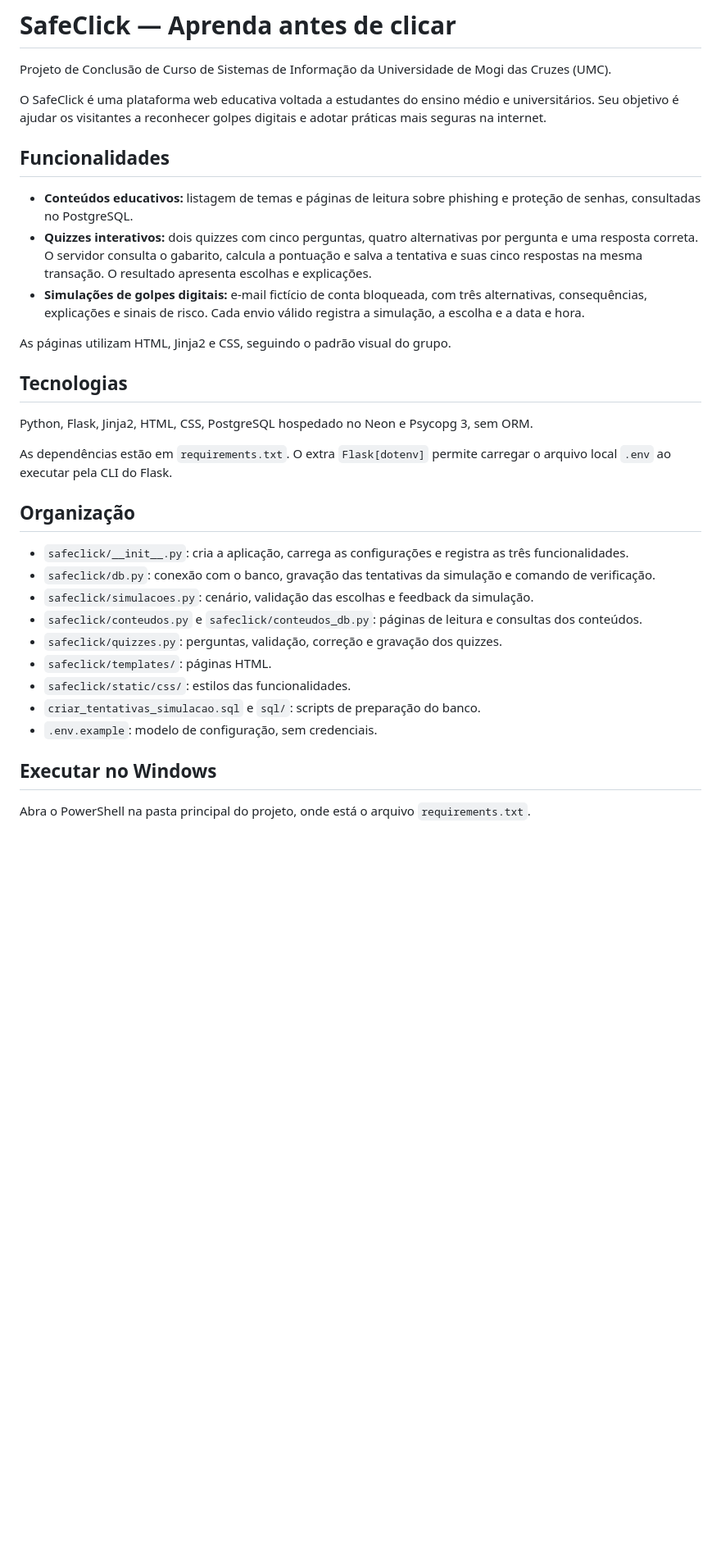
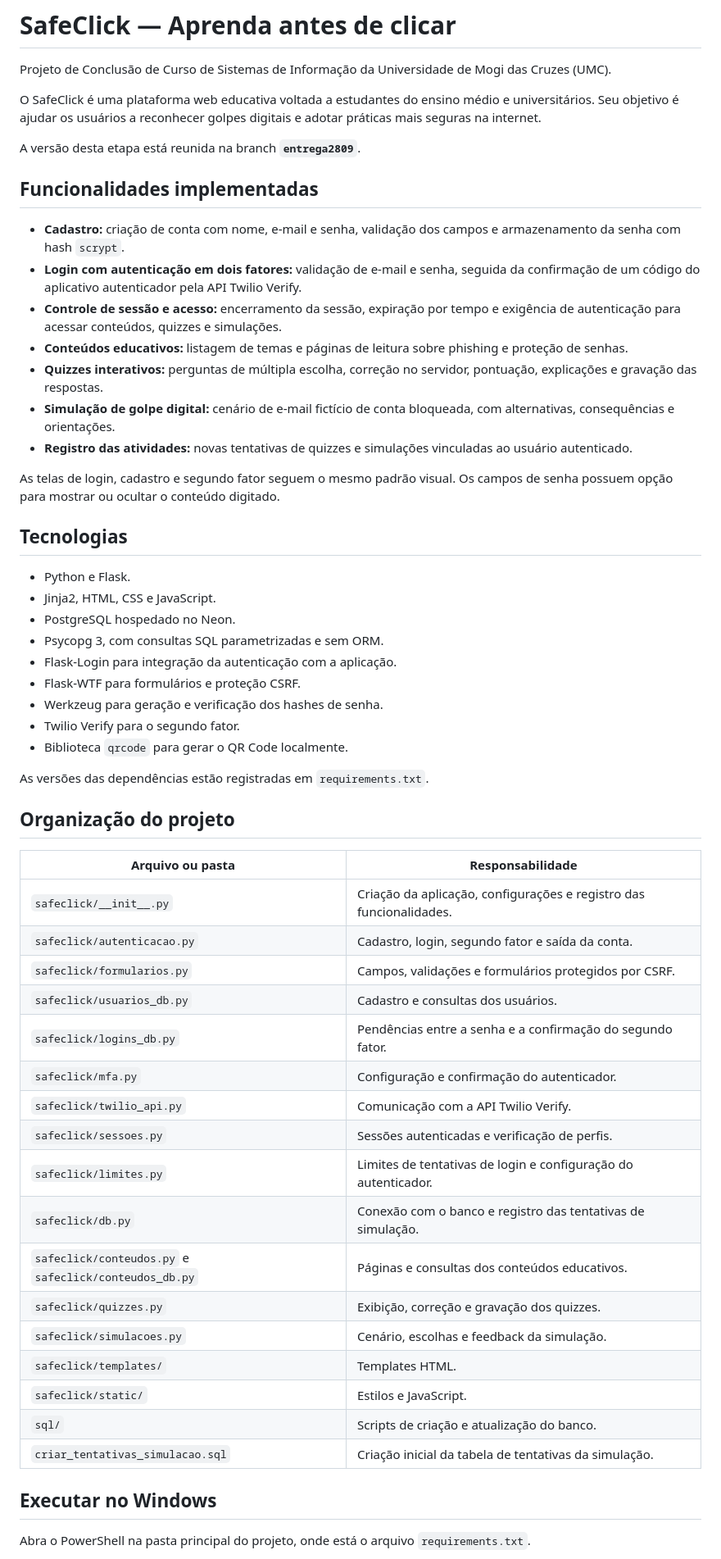
Before and after one commit to EduMafra10/SafeClick, a Markdown page: README.md, the part around one of its changes. Shown at 82% size. Drawn GitHub-style; blank space fills up the shorter version.

```diff
--- a/README.md
+++ b/README.md
@@ -2,33 +2,57 @@
 
 Projeto de Conclusão de Curso de Sistemas de Informação da Universidade de Mogi das Cruzes (UMC).
 
-O SafeClick é uma plataforma web educativa voltada a estudantes do ensino médio e universitários. Seu objetivo é ajudar os visitantes a reconhecer golpes digitais e adotar práticas mais seguras na internet.
+O SafeClick é uma plataforma web educativa voltada a estudantes do ensino médio e universitários. Seu objetivo é ajudar os usuários a reconhecer golpes digitais e adotar práticas mais seguras na internet.
 
-## Funcionalidades
+A versão desta etapa está reunida na branch **`entrega2809`**.
 
-- **Conteúdos educativos:** listagem de temas e páginas de leitura sobre phishing e proteção de senhas, consultadas no PostgreSQL.
-- **Quizzes interativos:** dois quizzes com cinco perguntas, quatro alternativas por pergunta e uma resposta correta. O servidor consulta o gabarito, calcula a pontuação e salva a tentativa e suas cinco respostas na mesma transação. O resultado apresenta escolhas e explicações.
-- **Simulações de golpes digitais:** e-mail fictício de conta bloqueada, com três alternativas, consequências, explicações e sinais de risco. Cada envio válido registra a simulação, a escolha e a data e hora.
+## Funcionalidades implementadas
 
-As páginas utilizam HTML, Jinja2 e CSS, seguindo o padrão visual do grupo.
+- **Cadastro:** criação de conta com nome, e-mail e senha, validação dos campos e armazenamento da senha com hash `scrypt`.
+- **Login com autenticação em dois fatores:** validação de e-mail e senha, seguida da confirmação de um código do aplicativo autenticador pela API Twilio Verify.
+- **Controle de sessão e acesso:** encerramento da sessão, expiração por tempo e exigência de autenticação para acessar conteúdos, quizzes e simulações.
+- **Conteúdos educativos:** listagem de temas e páginas de leitura sobre phishing e proteção de senhas.
+- **Quizzes interativos:** perguntas de múltipla escolha, correção no servidor, pontuação, explicações e gravação das respostas.
+- **Simulação de golpe digital:** cenário de e-mail fictício de conta bloqueada, com alternativas, consequências e orientações.
+- **Registro das atividades:** novas tentativas de quizzes e simulações vinculadas ao usuário autenticado.
+
+As telas de login, cadastro e segundo fator seguem o mesmo padrão visual. Os campos de senha possuem opção para mostrar ou ocultar o conteúdo digitado.
 
 ## Tecnologias
 
-Python, Flask, Jinja2, HTML, CSS, PostgreSQL hospedado no Neon e Psycopg 3, sem ORM.
+- Python e Flask.
+- Jinja2, HTML, CSS e JavaScript.
+- PostgreSQL hospedado no Neon.
+- Psycopg 3, com consultas SQL parametrizadas e sem ORM.
+- Flask-Login para integração da autenticação com a aplicação.
+- Flask-WTF para formulários e proteção CSRF.
+- Werkzeug para geração e verificação dos hashes de senha.
+- Twilio Verify para o segundo fator.
+- Biblioteca `qrcode` para gerar o QR Code localmente.
 
-As dependências estão em `requirements.txt`. O extra `Flask[dotenv]` permite carregar o arquivo local `.env` ao executar pela CLI do Flask.
+As versões das dependências estão registradas em `requirements.txt`.
 
-## Organização
+## Organização do projeto
 
-- `safeclick/__init__.py`: cria a aplicação, carrega as configurações e registra as três funcionalidades.
-- `safeclick/db.py`: conexão com o banco, gravação das tentativas da simulação e comando de verificação.
-- `safeclick/simulacoes.py`: cenário, validação das escolhas e feedback da simulação.
-- `safeclick/conteudos.py` e `safeclick/conteudos_db.py`: páginas de leitura e consultas dos conteúdos.
-- `safeclick/quizzes.py`: perguntas, validação, correção e gravação dos quizzes.
-- `safeclick/templates/`: páginas HTML.
-- `safeclick/static/css/`: estilos das funcionalidades.
-- `criar_tentativas_simulacao.sql` e `sql/`: scripts de preparação do banco.
-- `.env.example`: modelo de configuração, sem credenciais.
+| Arquivo ou pasta | Responsabilidade |
+| --- | --- |
+| `safeclick/__init__.py` | Criação da aplicação, configurações e registro das funcionalidades. |
+| `safeclick/autenticacao.py` | Cadastro, login, segundo fator e saída da conta. |
+| `safeclick/formularios.py` | Campos, validações e formulários protegidos por CSRF. |
+| `safeclick/usuarios_db.py` | Cadastro e consultas dos usuários. |
+| `safeclick/logins_db.py` | Pendências entre a senha e a confirmação do segundo fator. |
+| `safeclick/mfa.py` | Configuração e confirmação do autenticador. |
+| `safeclick/twilio_api.py` | Comunicação com a API Twilio Verify. |
+| `safeclick/sessoes.py` | Sessões autenticadas e verificação de perfis. |
+| `safeclick/limites.py` | Limites de tentativas de login e configuração do autenticador. |
+| `safeclick/db.py` | Conexão com o banco e registro das tentativas de simulação. |
+| `safeclick/conteudos.py` e `safeclick/conteudos_db.py` | Páginas e consultas dos conteúdos educativos. |
+| `safeclick/quizzes.py` | Exibição, correção e gravação dos quizzes. |
+| `safeclick/simulacoes.py` | Cenário, escolhas e feedback da simulação. |
+| `safeclick/templates/` | Templates HTML. |
+| `safeclick/static/` | Estilos e JavaScript. |
+| `sql/` | Scripts de criação e atualização do banco. |
+| `criar_tentativas_simulacao.sql` | Criação inicial da tabela de tentativas da simulação. |
 
 ## Executar no Windows
 
```
Also changed, not shown: other parts of README.md (+162 -56 lines).
